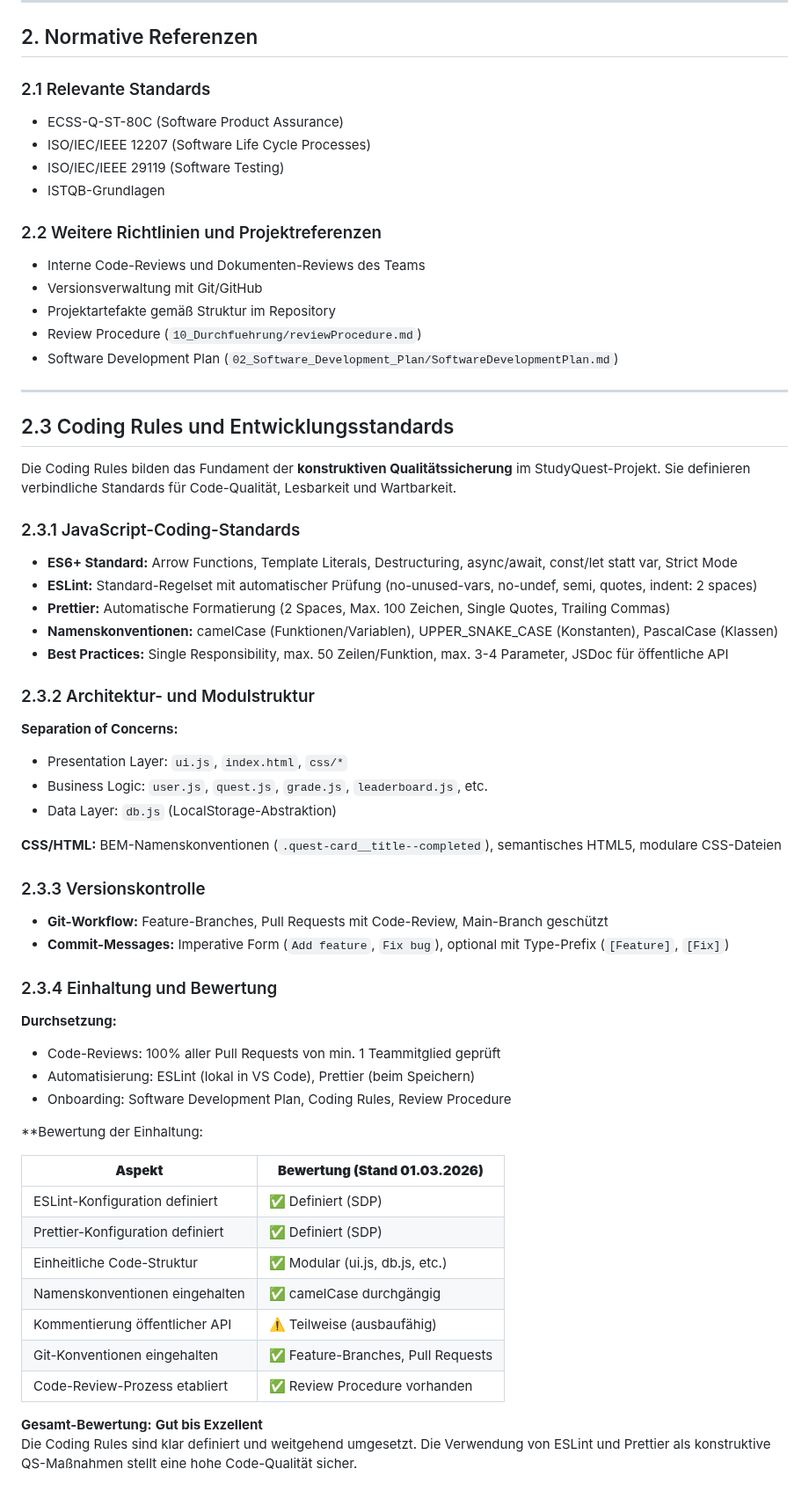
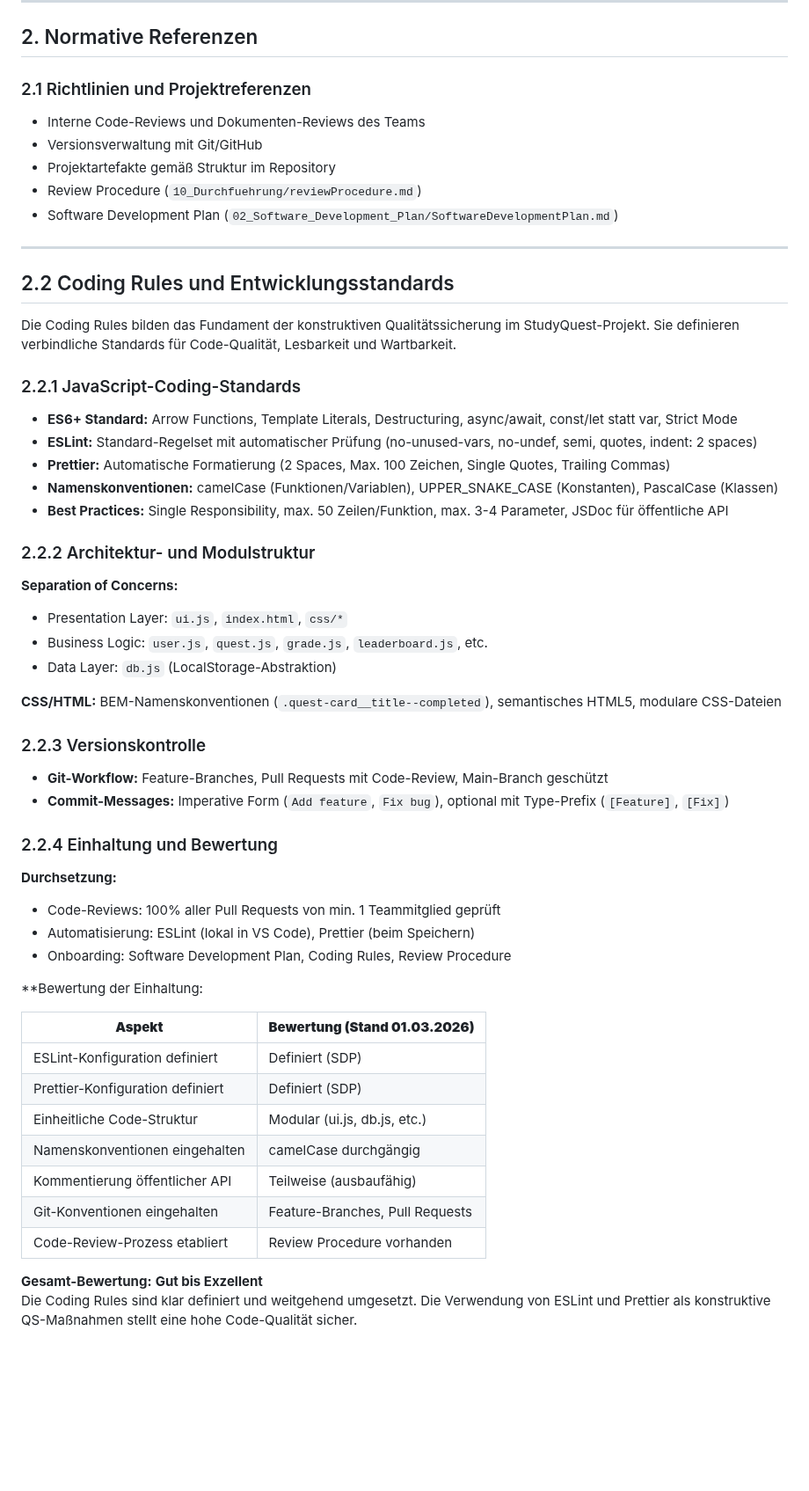
Before and after one commit to Michhiiii/StudyQuest, a Markdown page: 07_Software_Quality_Assurance/SQAP_SQAR_StudyQuest.md, the part around one of its changes. Shown at 88% size. Rendered like a GitHub page; blank space fills up the shorter version.

Commit message:
Update quality assurance documentation and structure

```diff
--- a/07_Software_Quality_Assurance/SQAP_SQAR_StudyQuest.md
+++ b/07_Software_Quality_Assurance/SQAP_SQAR_StudyQuest.md
@@ -91,14 +91,7 @@ Gilt für den Projektstand der Modulabgabe (Prototyp auf Client-Architektur mit
 
 ## 2. Normative Referenzen
 
-### 2.1 Relevante Standards
-
-- ECSS-Q-ST-80C (Software Product Assurance)
-- ISO/IEC/IEEE 12207 (Software Life Cycle Processes)
-- ISO/IEC/IEEE 29119 (Software Testing)
-- ISTQB-Grundlagen
-
-### 2.2 Weitere Richtlinien und Projektreferenzen
+### 2.1 Richtlinien und Projektreferenzen
 
 - Interne Code-Reviews und Dokumenten-Reviews des Teams
 - Versionsverwaltung mit Git/GitHub
@@ -108,11 +101,11 @@ Gilt für den Projektstand der Modulabgabe (Prototyp auf Client-Architektur mit
 
 ---
 
-## 2.3 Coding Rules und Entwicklungsstandards
+## 2.2 Coding Rules und Entwicklungsstandards
 
-Die Coding Rules bilden das Fundament der **konstruktiven Qualitätssicherung** im StudyQuest-Projekt. Sie definieren verbindliche Standards für Code-Qualität, Lesbarkeit und Wartbarkeit.
+Die Coding Rules bilden das Fundament der konstruktiven Qualitätssicherung im StudyQuest-Projekt. Sie definieren verbindliche Standards für Code-Qualität, Lesbarkeit und Wartbarkeit.
 
-### 2.3.1 JavaScript-Coding-Standards
+### 2.2.1 JavaScript-Coding-Standards
 
 - **ES6+ Standard:** Arrow Functions, Template Literals, Destructuring, async/await, const/let statt var, Strict Mode
 - **ESLint:** Standard-Regelset mit automatischer Prüfung (no-unused-vars, no-undef, semi, quotes, indent: 2 spaces)
@@ -120,7 +113,7 @@ Die Coding Rules bilden das Fundament der **konstruktiven Qualitätssicherung**
 - **Namenskonventionen:** camelCase (Funktionen/Variablen), UPPER_SNAKE_CASE (Konstanten), PascalCase (Klassen)
 - **Best Practices:** Single Responsibility, max. 50 Zeilen/Funktion, max. 3-4 Parameter, JSDoc für öffentliche API
 
-### 2.3.2 Architektur- und Modulstruktur
+### 2.2.2 Architektur- und Modulstruktur
 
 **Separation of Concerns:**
 - Presentation Layer: `ui.js`, `index.html`, `css/*`
@@ -129,12 +122,12 @@ Die Coding Rules bilden das Fundament der **konstruktiven Qualitätssicherung**
 
 **CSS/HTML:** BEM-Namenskonventionen (`.quest-card__title--completed`), semantisches HTML5, modulare CSS-Dateien
 
-### 2.3.3 Versionskontrolle
+### 2.2.3 Versionskontrolle
 
 - **Git-Workflow:** Feature-Branches, Pull Requests mit Code-Review, Main-Branch geschützt
 - **Commit-Messages:** Imperative Form (`Add feature`, `Fix bug`), optional mit Type-Prefix (`[Feature]`, `[Fix]`)
 
-### 2.3.4 Einhaltung und Bewertung
+### 2.2.4 Einhaltung und Bewertung
 
 **Durchsetzung:**
 - Code-Reviews: 100% aller Pull Requests von min. 1 Teammitglied geprüft
@@ -145,13 +138,13 @@ Die Coding Rules bilden das Fundament der **konstruktiven Qualitätssicherung**
 
 | **Aspekt** | **Bewertung (Stand 01.03.2026)** |
 |---|---|
-| ESLint-Konfiguration definiert | ✅ Definiert (SDP) |
-| Prettier-Konfiguration definiert | ✅ Definiert (SDP) |
-| Einheitliche Code-Struktur | ✅ Modular (ui.js, db.js, etc.) |
-| Namenskonventionen eingehalten | ✅ camelCase durchgängig |
-| Kommentierung öffentlicher API | ⚠️ Teilweise (ausbaufähig) |
-| Git-Konventionen eingehalten | ✅ Feature-Branches, Pull Requests |
-| Code-Review-Prozess etabliert | ✅ Review Procedure vorhanden |
+| ESLint-Konfiguration definiert |  Definiert (SDP) |
+| Prettier-Konfiguration definiert |  Definiert (SDP) |
+| Einheitliche Code-Struktur |  Modular (ui.js, db.js, etc.) |
+| Namenskonventionen eingehalten |  camelCase durchgängig |
+| Kommentierung öffentlicher API |  Teilweise (ausbaufähig) |
+| Git-Konventionen eingehalten |  Feature-Branches, Pull Requests |
+| Code-Review-Prozess etabliert |  Review Procedure vorhanden |
 
 **Gesamt-Bewertung:** **Gut bis Exzellent**
 Die Coding Rules sind klar definiert und weitgehend umgesetzt. Die Verwendung von ESLint und Prettier als konstruktive QS-Maßnahmen stellt eine hohe Code-Qualität sicher.
```
Also changed, not shown: other parts of 07_Software_Quality_Assurance/SQAP_SQAR_StudyQuest.md (+93 -95 lines).
